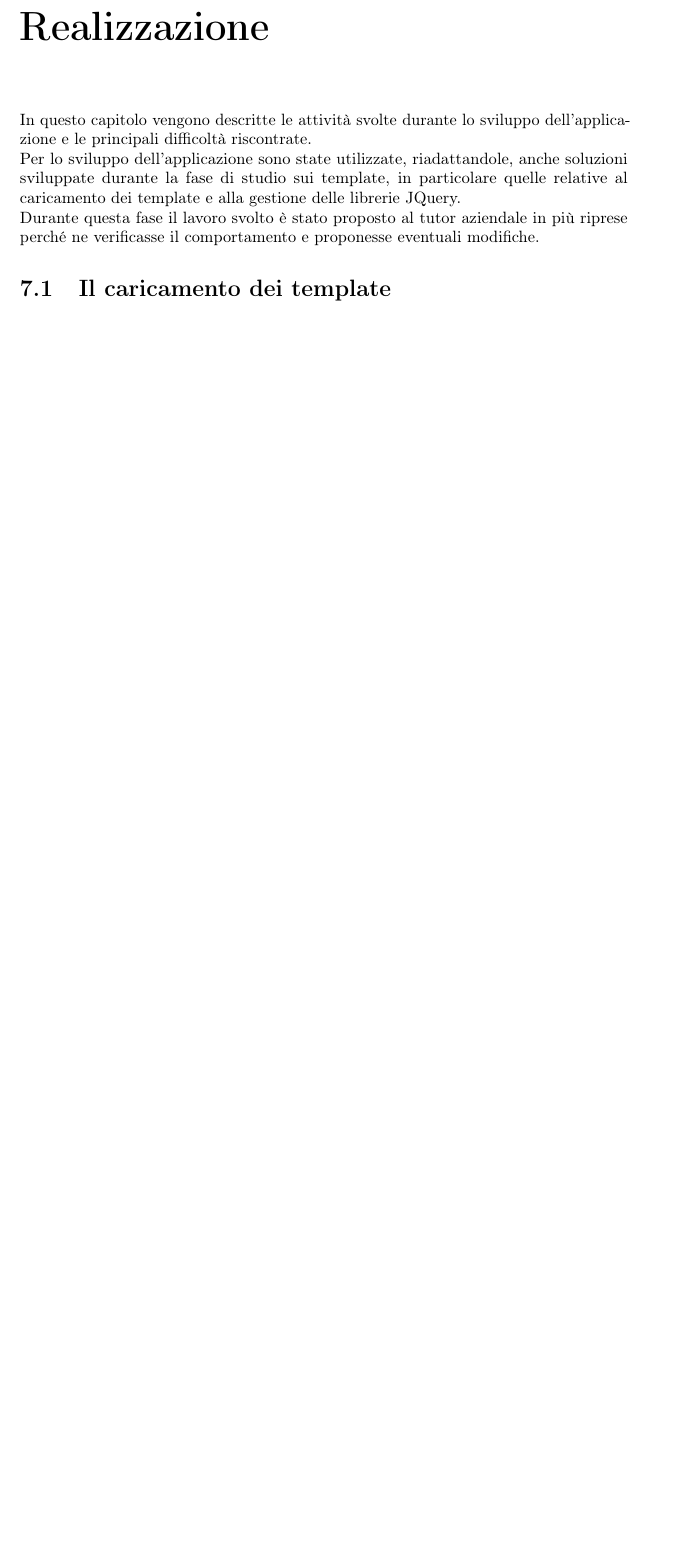
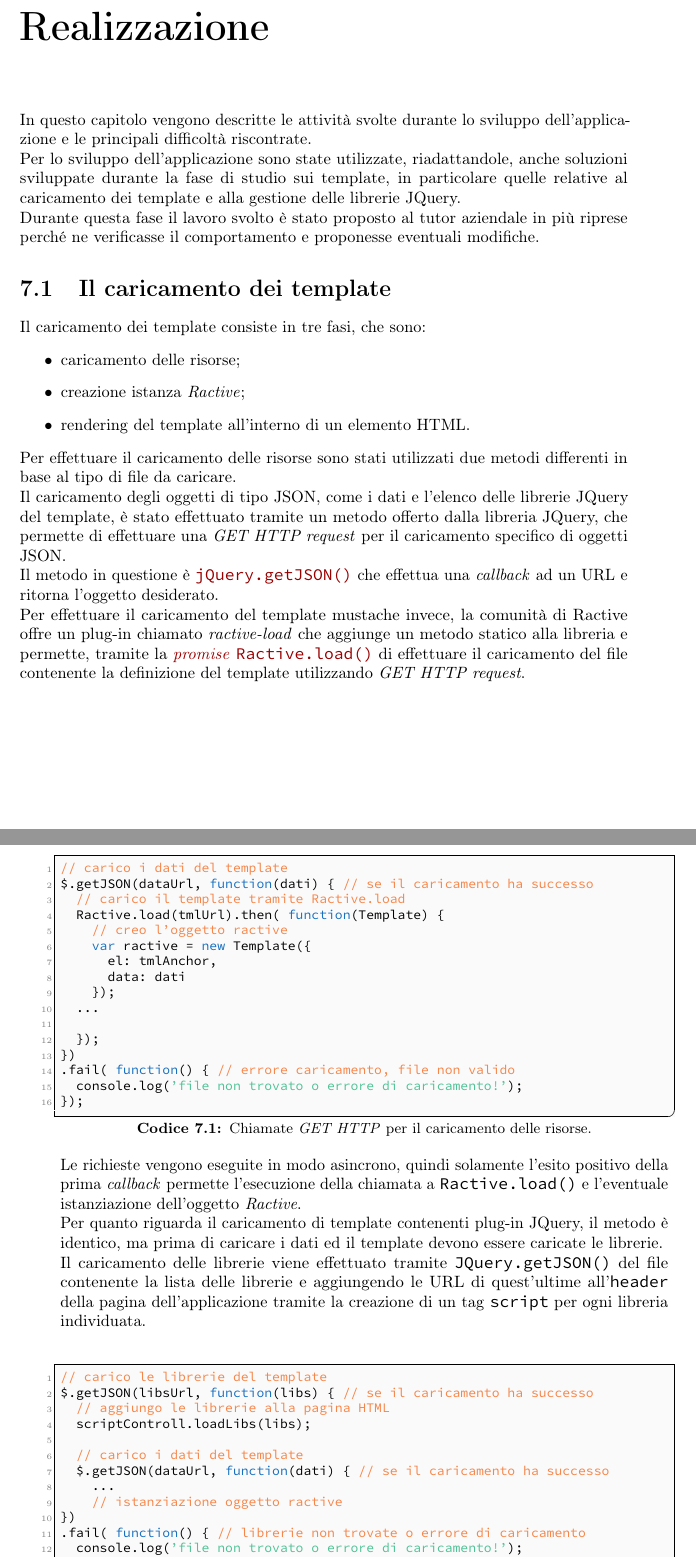
Before and after one commit to marinDaniele/tesi_repo, a LaTeX thesis (tesi.tex, which reads capitoli/capitolo-7.tex): part of page 47 of 51 before the commit and two parts of pages 47 and 48 of 53 after it, the two joined at a grey line, cut so that both start at the same text, the shorter picture padded with empty space. Compiled offline with pdfLaTeX.

Commit message:
Capitolo 7 sec 7.1

```diff
--- a/capitoli/capitolo-7.tex
+++ b/capitoli/capitolo-7.tex
@@ -12,3 +12,50 @@ Durante questa fase il lavoro svolto è stato proposto al tutor aziendale in pi
 %**************************************************************
 
 \section{Il caricamento dei template}
+Il caricamento dei template consiste in tre fasi, che sono:
+\begin{itemize}
+	\item caricamento delle risorse;
+	\item creazione istanza \textit{Ractive};
+	\item rendering del template all'interno di un elemento HTML.
+\end{itemize}
+Per effettuare il caricamento delle risorse sono stati utilizzati due metodi differenti in base al tipo di file da caricare.\\
+Il caricamento degli oggetti di tipo JSON, come i dati e l'elenco delle librerie JQuery del template, è stato effettuato tramite un metodo offerto dalla libreria JQuery, che permette di effettuare una \textit{GET HTTP request} per il caricamento specifico di oggetti JSON.\\
+Il metodo in questione è \href{http://api.jquery.com/jquery.getjson/}{\texttt{jQuery.getJSON()}} che effettua una \textit{callback} ad un URL e ritorna l'oggetto desiderato.\\
+Per effettuare il caricamento del template mustache invece, la comunità di Ractive offre un plug-in chiamato \textit{ractive-load} che aggiunge un metodo statico alla libreria e permette, tramite la \href{http://www.ecma-international.org/ecma-262/6.0/#sec-promise-objects}{\textit{promise}} \href{https://github.com/ractivejs/ractive-load}{\texttt{Ractive.load()}} di effettuare il caricamento del file contenente la definizione del template utilizzando \textit{GET HTTP request}.
+\newpage
+\begin{lstlisting}[language=JavaScript, caption=Chiamate \textit{GET HTTP} per il caricamento delle risorse.]
+// carico i dati del template
+$.getJSON(dataUrl, function(dati) { // se il caricamento ha successo
+	// carico il template tramite Ractive.load
+	Ractive.load(tmlUrl).then( function(Template) {
+		// creo l'oggetto ractive
+		var ractive = new Template({
+			el: tmlAnchor,
+			data: dati
+		});
+	...
+
+	});
+})
+.fail( function() { // errore caricamento, file non valido
+	console.log('file non trovato o errore di caricamento!');
+});
+\end{lstlisting}
+Le richieste vengono eseguite in modo asincrono, quindi solamente l'esito positivo della prima \textit{callback} permette l'esecuzione della chiamata a \texttt{Ractive.load()} e l'eventuale istanziazione dell'oggetto \textit{Ractive}.\\
+Per quanto riguarda il caricamento di template contenenti plug-in JQuery, il metodo è identico, ma prima di caricare i dati ed il template devono essere caricate le librerie.\\
+Il caricamento delle librerie viene effettuato tramite \texttt{JQuery.getJSON()} del file contenente la lista delle librerie e aggiungendo le URL di quest'ultime all'\texttt{header} della pagina dell'applicazione tramite la creazione di un tag \texttt{script} per ogni libreria individuata.\\
+\begin{lstlisting}[language=JavaScript, caption=Esempio aggiunta librerie all'HTML dell'applicazione.]
+// carico le librerie del template
+$.getJSON(libsUrl, function(libs) { // se il caricamento ha successo
+	// aggiungo le librerie alla pagina HTML
+	scriptControll.loadLibs(libs);
+
+	// carico i dati del template
+	$.getJSON(dataUrl, function(dati) { // se il caricamento ha successo
+		...
+		// istanziazione oggetto ractive
+})
+.fail( function() { // librerie non trovate o errore di caricamento
+	console.log('file non trovato o errore di caricamento!');
+
+// esempio oggetto JSON delle librerie
```
Also changed, not shown: tesi.pdf, capitoli/capitolo-7.tex (21 more changed lines), 6 other files.
